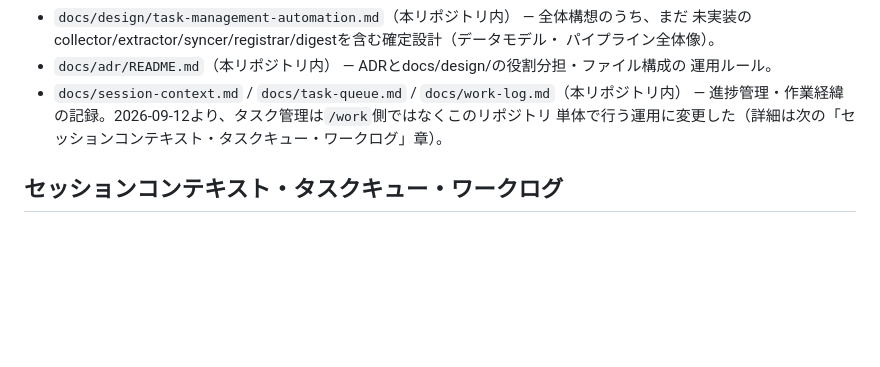
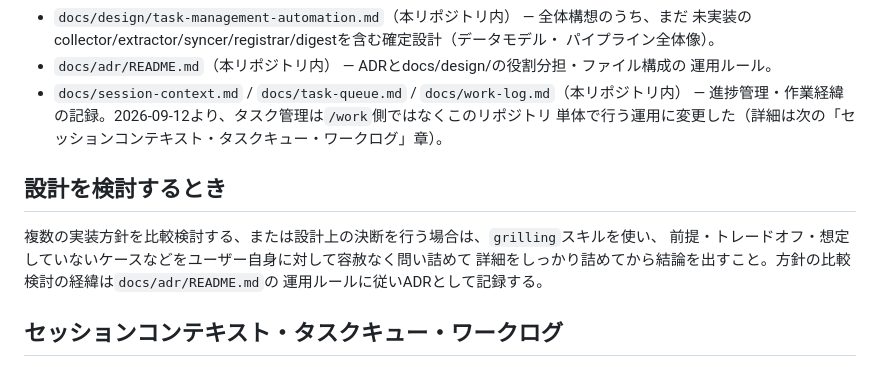
Before and after one commit to s-ono-123456/taskmanager, a Markdown page: CLAUDE.md, the part around the change. GitHub-like rendering; blank space fills up the shorter version.

```diff
--- a/CLAUDE.md
+++ b/CLAUDE.md
@@ -48,6 +48,13 @@ Mattermost/メール/Zoom/JIRA/Claude APIいずれにも接続せず、JIRA連
   進捗管理・作業経緯の記録。2026-09-12より、タスク管理は`/work`側ではなくこのリポジトリ
   単体で行う運用に変更した（詳細は次の「セッションコンテキスト・タスクキュー・ワークログ」章）。
 
+## 設計を検討するとき
+
+複数の実装方針を比較検討する、または設計上の決断を行う場合は、`grilling`スキルを使い、
+前提・トレードオフ・想定していないケースなどをユーザー自身に対して容赦なく問い詰めて
+詳細をしっかり詰めてから結論を出すこと。方針の比較検討の経緯は`docs/adr/README.md`の
+運用ルールに従いADRとして記録する。
+
 ## セッションコンテキスト・タスクキュー・ワークログ
 
 このリポジトリを複数セッション（claude-code/opencode等）が並行して触ることがあるため、
```
Also changed, not shown: docs/task-queue.md (+0 -1 lines), docs/work-log.md (+23 -0 lines).
